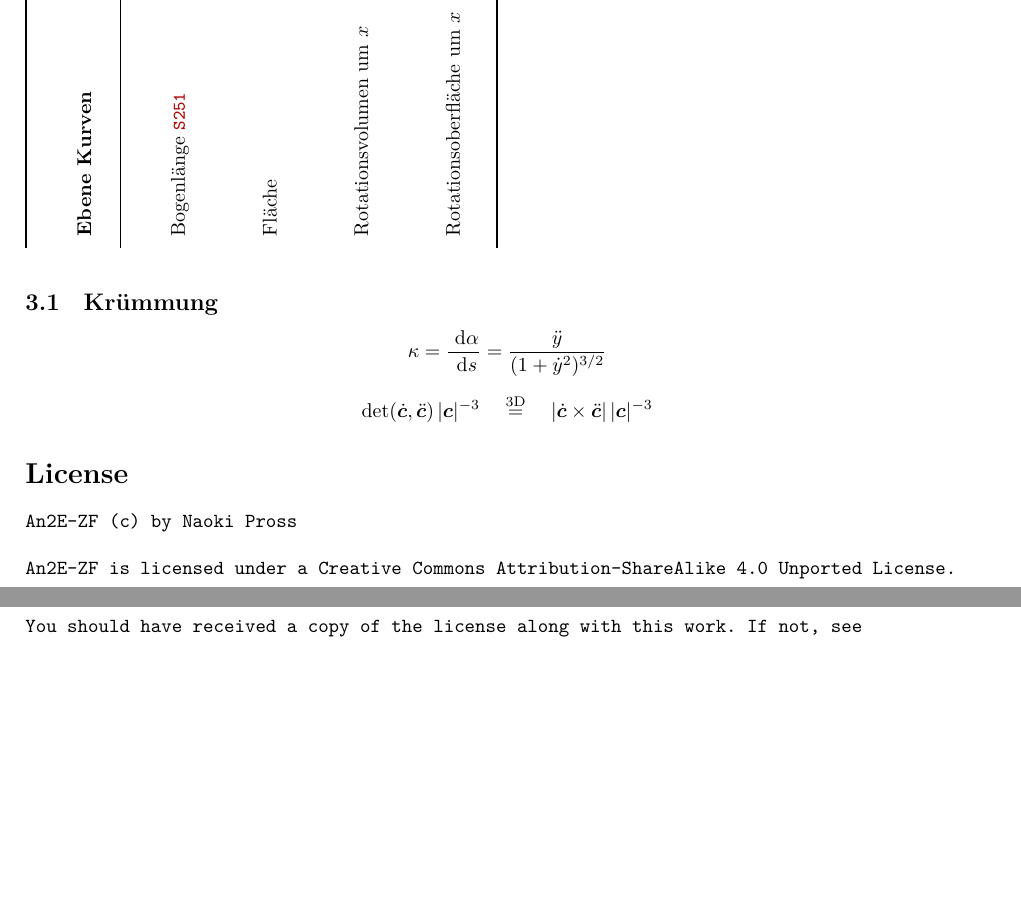
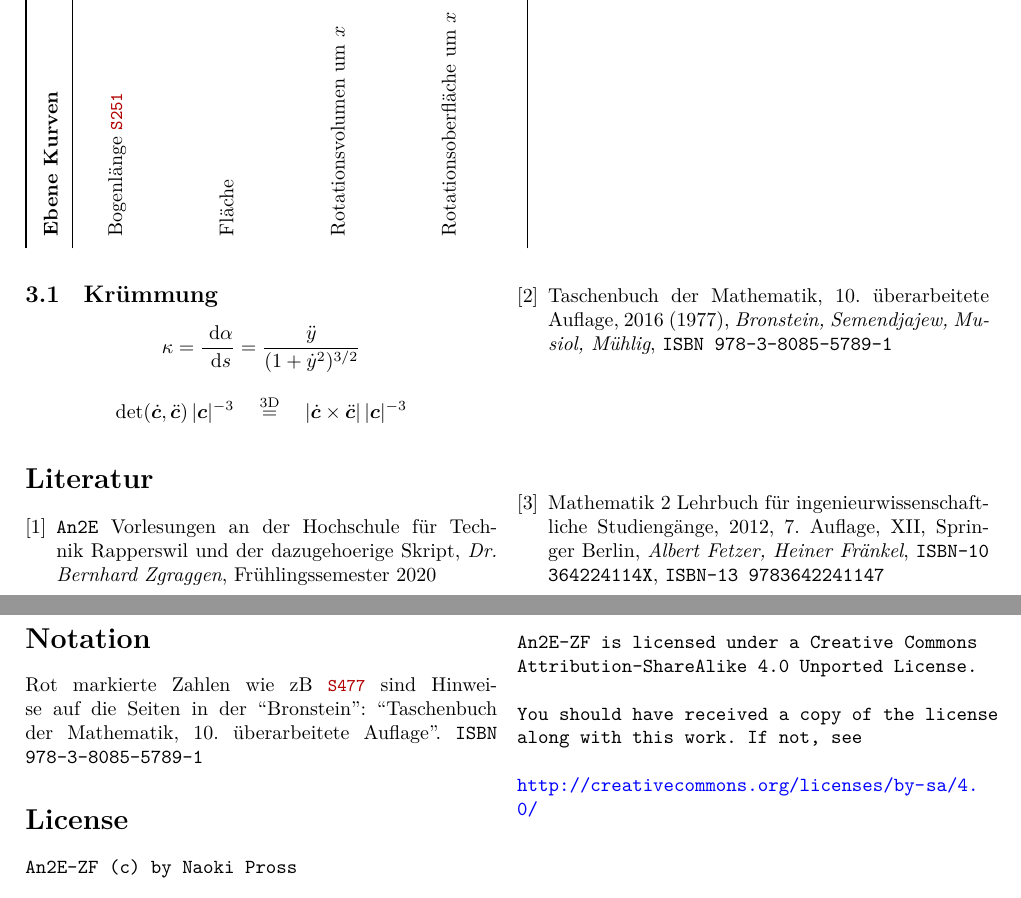
Before and after one commit to HSR-Stud/An2E_2020, a LaTeX document (an2e_zf.tex): two parts of pages 2 and 3 of 3, joined at a grey line, cut so that both start at the same text, the shorter picture padded with empty space. Compiled offline with XeLaTeX.

Commit message:
Add references, notation and license, update curve table

```diff
--- a/an2e_zf.tex
+++ b/an2e_zf.tex
@@ -145,7 +145,7 @@ Alle normale differenziazionsregeln gelten.
 \section{Ebene \brpage{250} und Raumkurven \brpage{263}}
 \begin{sideways}
 \centering
-\renewcommand{\arraystretch}{3.5}
+\renewcommand{\arraystretch}{1.5}
 \begin{tabular}{l *{3}{>{\(\displaystyle}l<{\)}} }
 \toprule
 \textbf{Ebene Kurven} & \textbf{Explizit} & \textbf{Polar} & \textbf{Parameter} \\
@@ -154,28 +154,29 @@ Bogenl\"ange \brpage{251}
 	& \int\limits_a^b \sqrt{1 + (y')^2} \dd{x}
 	& \int\limits_\alpha^\beta \sqrt{(r')^2 + r^2} \dd{\varphi}
 	& \int\limits_{t_0}^{t_1} \sqrt{\dot{x}^2 + \dot{y}^2} \dd{t} = \int\limits_{t_0}^{t_1} |\vec{c}| \dd{t}
-\\
+\\[1cm]
 Fl\"ache
 	& \int\limits_a^b |f(x)| \dd{x}
 	& \frac{1}{2}\int\limits_\alpha^\beta r(\varphi)^2 \dd{\varphi}
 	& \frac{1}{2}\int\limits_{t_0}^{t_1} x\dot{y} - \dot{x}y \dd{t} = \frac{1}{2}\int\limits_{t_0}^{t_1}\det(\vec{c},\dot{\vec{c}}) \dd{t}
-\\
+\\[1cm]
 Rotationsvolumen um \(x\)
 	& \pi \left|\int\limits_a^b y^2 \dd{x} \right|
 	& \pi \left|\int\limits_{t_0}^{t_1} y \dot{x} \dd{t} \right|
 	& \pi \left|\int\limits_\alpha^\beta r^2 \sin^2 \varphi (r'\cos\varphi - r\sin\varphi) \dd{\varphi} \right|
-\\
+\\[1cm]
 Rotationsoberfl\"ache um \(x\)
 	& 2\pi \int\limits_a^b |y| \sqrt{1 + (y')^2} \dd{x}
 	& 2\pi \int\limits_\alpha^\beta |r\sin(\varphi)| \sqrt{(r')^2 + r^2} \dd{\varphi}
 	& 2\pi \int\limits_{t_0}^{t_1} |y| \sqrt{\dot{x}^2 + \dot{y}^2} \dd{t}
-\\
+\\[1cm]
 % Rotationsvolumen um \(y\) \\
 % Rotationsoberfl\"ache um \(y\) \\
 \bottomrule
 \end{tabular}
 \end{sideways}
 
+\begin{multicols}{2}
 \subsection{Kr\"ummung}
 \[
 	\kappa = \deriv{\alpha}{s} = \frac{\ddot{y}}{(1+\dot{y}^2)^{3/2}}
@@ -186,6 +187,27 @@ Rotationsoberfl\"ache um \(x\)
 	\quad \stackrel{\text{3D}}{=} \quad
 	|\vec{\dot{c}}\times\vec{\ddot{c}}|\,|\vec{c}|^{-3}
 \]
+
+\begin{thebibliography}{1}
+  \bibitem{hsr}
+    \texttt{An2E} Vorlesungen an der Hochschule f\"ur Technik Rapperswil und der dazugehoerige Skript,
+    \textit{Dr. Bernhard Zgraggen}, Fr\"uhlingssemester 2020
+  \bibitem{bronstein}
+    Taschenbuch der Mathematik,
+    10. \"uberarbeitete Auflage, 2016 (1977),
+    \textit{Bronstein, Semendjajew, Musiol, M\"uhlig},
+    \texttt{ISBN 978-3-8085-5789-1}
+  \bibitem{mathe2}
+    Mathematik 2 Lehrbuch für ingenieurwissenschaftliche Studieng\"ange,
+    2012, 7. Auflage, XII, Springer Berlin,
+    \textit{Albert Fetzer, Heiner Fränkel},
+    \texttt{ISBN-10 364224114X},
+    \texttt{ISBN-13 9783642241147}
+
+\end{thebibliography}
+
+\section*{Notation}
+Rot markierte Zahlen wie zB \brpage{477} sind Hinweise auf die Seiten in der ``Bronstein'': ``Taschenbuch der Mathematik, 10. \"uberarbeitete Auflage''. \texttt{ISBN 978-3-8085-5789-1}
 
 \section*{License}
 { \tt
@@ -198,5 +220,5 @@ You should have received a copy of the license along with this work. If not, see
 \url{http://creativecommons.org/licenses/by-sa/4.0/}
 }
 
-
+\end{multicols}
 \end{document}
```
Also changed, not shown: an2e_zf.pdf.
